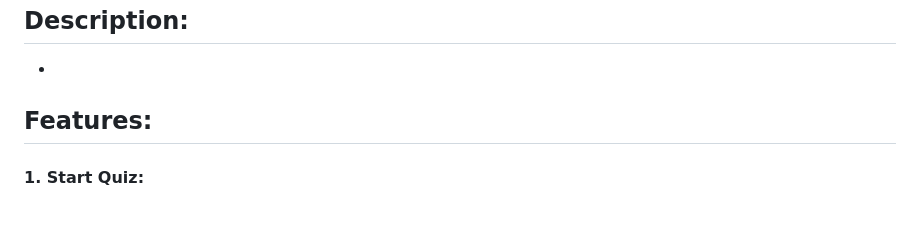
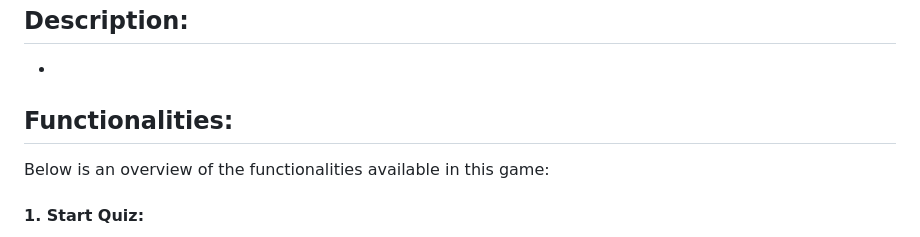
Before and after one commit to Kush3-14/EduQuizApp, a Markdown page: README.md, the part around the change. GitHub-like rendering; blank space fills up the shorter version.

```diff
--- a/README.md
+++ b/README.md
@@ -4,8 +4,8 @@
 ## Description:
 -
 
-## Features:
-
+## Functionalities:
+Below is an overview of the functionalities available in this game:
 #### 1. Start Quiz:
 - To begin playing the quiz game, simply initiate the quiz by selecting the start option.
 - The system will respond by presenting quiz questions for you to answer.
```
